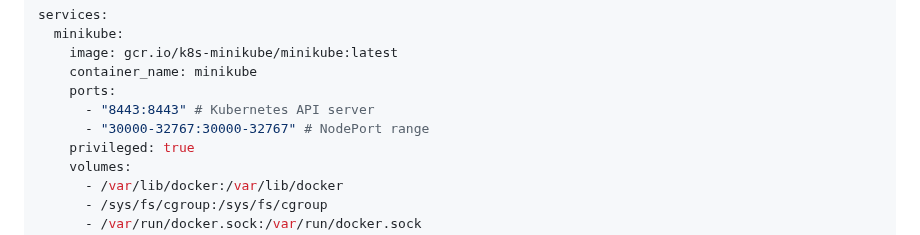
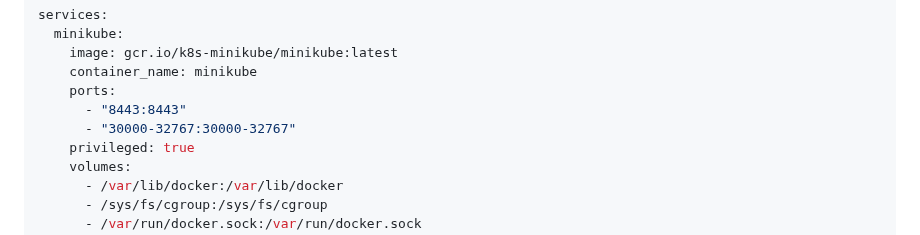
Before and after one commit to michealken30/blue-green-deployment, a Markdown page: README.md, the part around the change. GitHub-like rendering.

```diff
--- a/README.md
+++ b/README.md
@@ -36,8 +36,8 @@ services:
     image: gcr.io/k8s-minikube/minikube:latest
     container_name: minikube
     ports:
-      - "8443:8443" # Kubernetes API server
-      - "30000-32767:30000-32767" # NodePort range
+      - "8443:8443"
+      - "30000-32767:30000-32767"
     privileged: true
     volumes:
       - /var/lib/docker:/var/lib/docker
```
